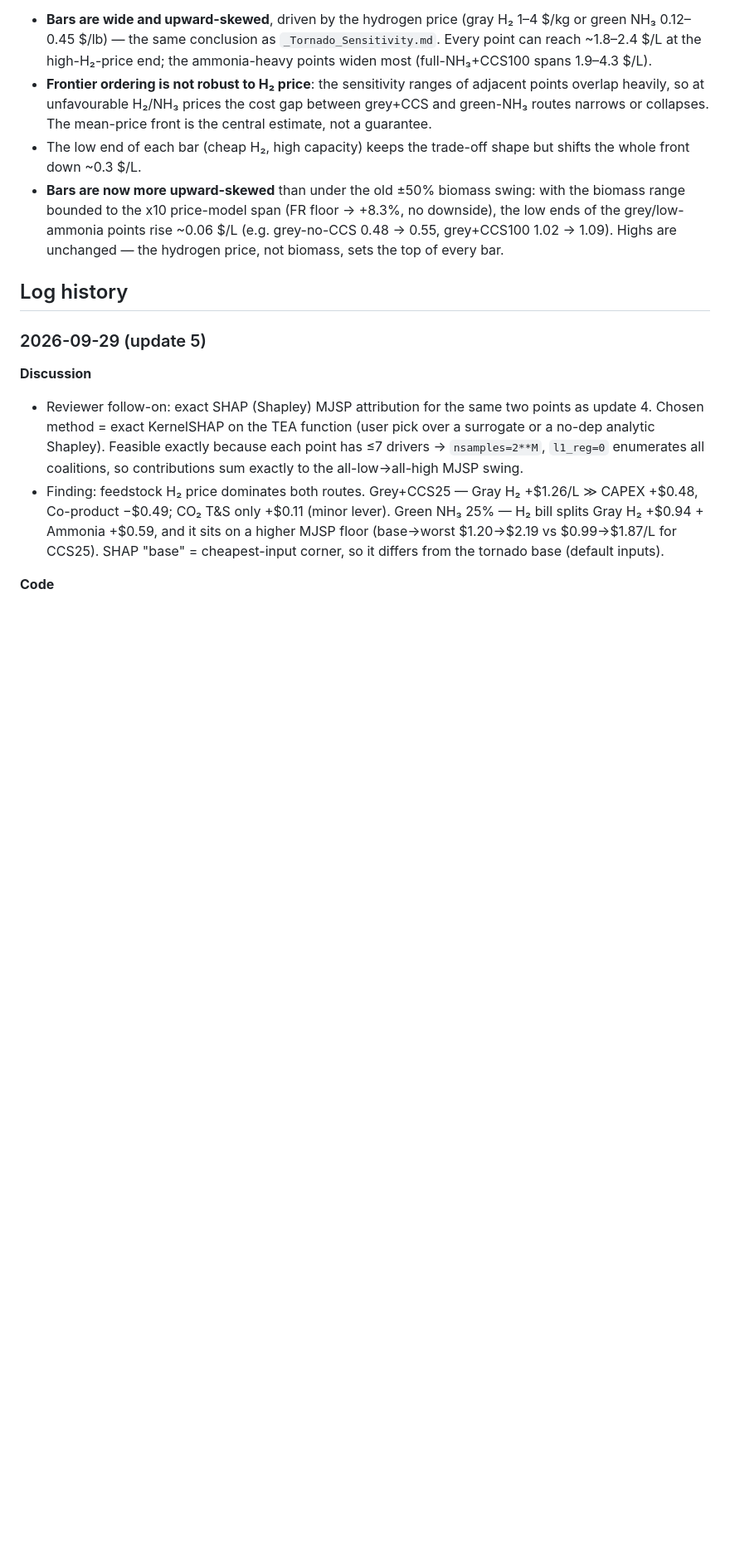
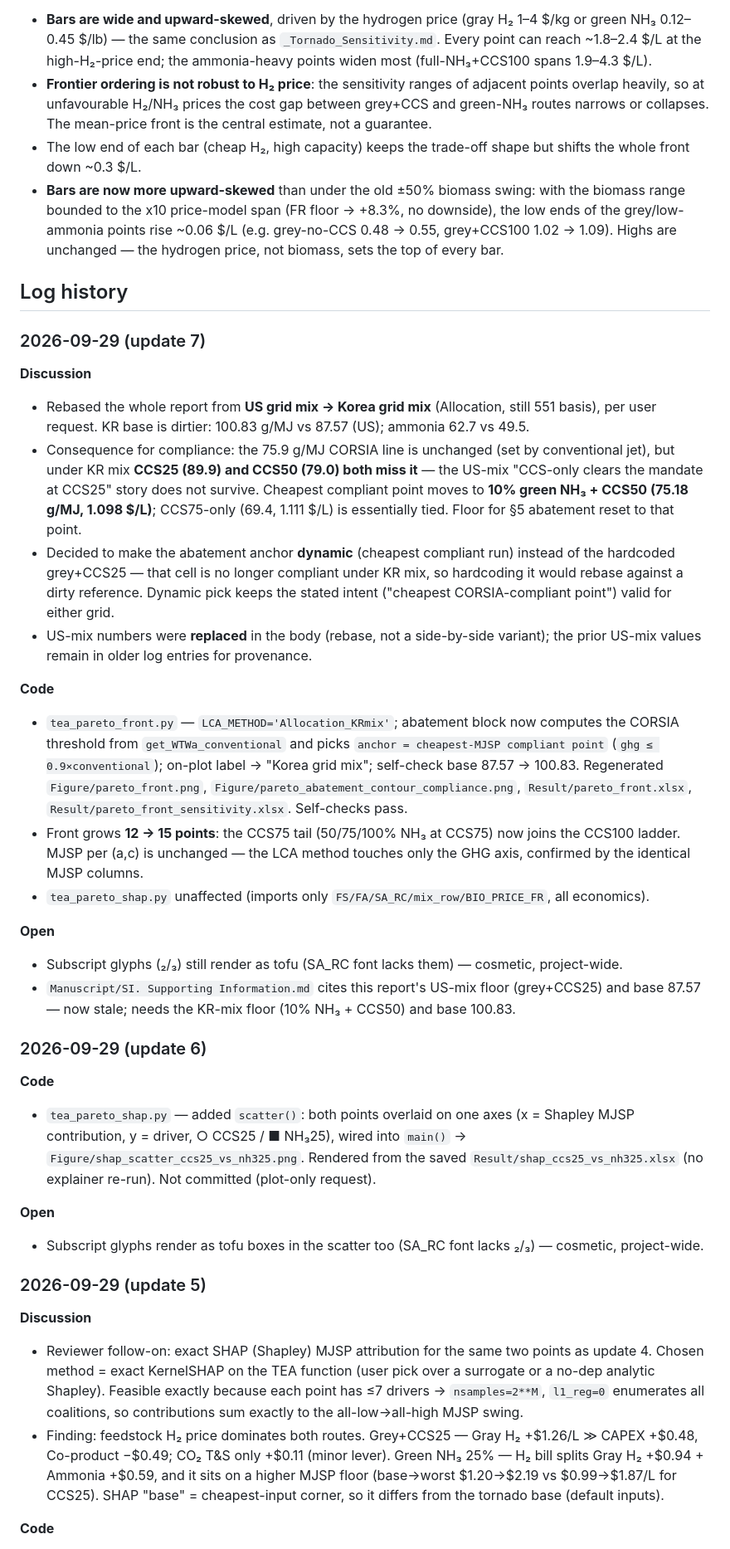
Before and after one commit to Hyein-coder/epel-biomass, a Markdown page: _Pareto_Front.md, the part around one of its changes. Shown at 83% size. Drawn GitHub-style; blank space fills up the shorter version.

```diff
--- a/_Pareto_Front.md
+++ b/_Pareto_Front.md
@@ -166,6 +178,50 @@ Bar = envelope (min…max) of the one-at-a-time swings. Table `Result/pareto_fro
   Highs are unchanged — the hydrogen price, not biomass, sets the top of every bar.
 
 ## Log history
+
+### 2026-09-29 (update 7)
+
+**Discussion**
+- Rebased the whole report from **US grid mix → Korea grid mix** (Allocation, still 551 basis), per
+  user request. KR base is dirtier: 100.83 g/MJ vs 87.57 (US); ammonia 62.7 vs 49.5.
+- Consequence for compliance: the 75.9 g/MJ CORSIA line is unchanged (set by conventional jet), but
+  under KR mix **CCS25 (89.9) and CCS50 (79.0) both miss it** — the US-mix "CCS-only clears the
+  mandate at CCS25" story does not survive. Cheapest compliant point moves to **10% green NH₃ + CCS50
+  (75.18 g/MJ, 1.098 \$/L)**; CCS75-only (69.4, 1.111 \$/L) is essentially tied. Floor for §5 abatement
+  reset to that point.
+- Decided to make the abatement anchor **dynamic** (cheapest compliant run) instead of the hardcoded
+  grey+CCS25 — that cell is no longer compliant under KR mix, so hardcoding it would rebase against a
+  dirty reference. Dynamic pick keeps the stated intent ("cheapest CORSIA-compliant point") valid for
+  either grid.
+- US-mix numbers were **replaced** in the body (rebase, not a side-by-side variant); the prior
+  US-mix values remain in older log entries for provenance.
+
+**Code**
+- `tea_pareto_front.py` — `LCA_METHOD='Allocation_KRmix'`; abatement block now computes the CORSIA
+  threshold from `get_WTWa_conventional` and picks `anchor = cheapest-MJSP compliant point`
+  (`ghg ≤ 0.9×conventional`); on-plot label → "Korea grid mix"; self-check base 87.57 → 100.83.
+  Regenerated `Figure/pareto_front.png`, `Figure/pareto_abatement_contour_compliance.png`,
+  `Result/pareto_front.xlsx`, `Result/pareto_front_sensitivity.xlsx`. Self-checks pass.
+- Front grows **12 → 15 points**: the CCS75 tail (50/75/100% NH₃ at CCS75) now joins the CCS100
+  ladder. MJSP per (a,c) is unchanged — the LCA method touches only the GHG axis, confirmed by the
+  identical MJSP columns.
+- `tea_pareto_shap.py` unaffected (imports only `FS/FA/SA_RC/mix_row/BIO_PRICE_FR`, all economics).
+
+**Open**
+- Subscript glyphs (₂/₃) still render as tofu (SA_RC font lacks them) — cosmetic, project-wide.
+- `Manuscript/SI. Supporting Information.md` cites this report's US-mix floor (grey+CCS25) and base
+  87.57 — now stale; needs the KR-mix floor (10% NH₃ + CCS50) and base 100.83.
+
+### 2026-09-29 (update 6)
+
+**Code**
+- `tea_pareto_shap.py` — added `scatter()`: both points overlaid on one axes (x = Shapley MJSP
+  contribution, y = driver, ○ CCS25 / ■ NH₃25), wired into `main()` →
+  `Figure/shap_scatter_ccs25_vs_nh325.png`. Rendered from the saved `Result/shap_ccs25_vs_nh325.xlsx`
+  (no explainer re-run). Not committed (plot-only request).
+
+**Open**
+- Subscript glyphs render as tofu boxes in the scatter too (SA_RC font lacks ₂/₃) — cosmetic, project-wide.
 
 ### 2026-09-29 (update 5)
 
```
Also changed, not shown: other parts of _Pareto_Front.md (+76 -64 lines), Figure/pareto_abatement_contour_compliance.png, Figure/pareto_front.png, 3 other files.
